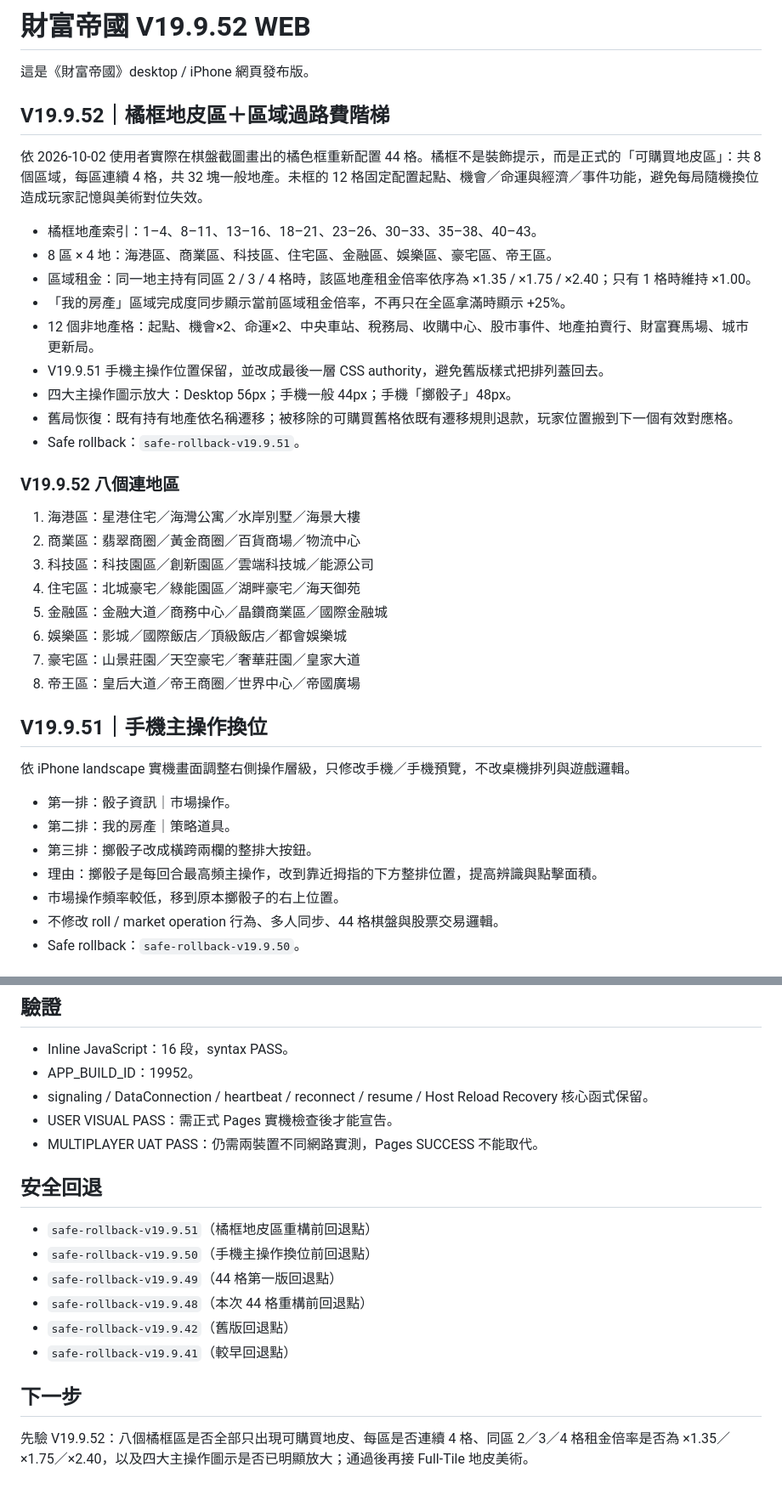
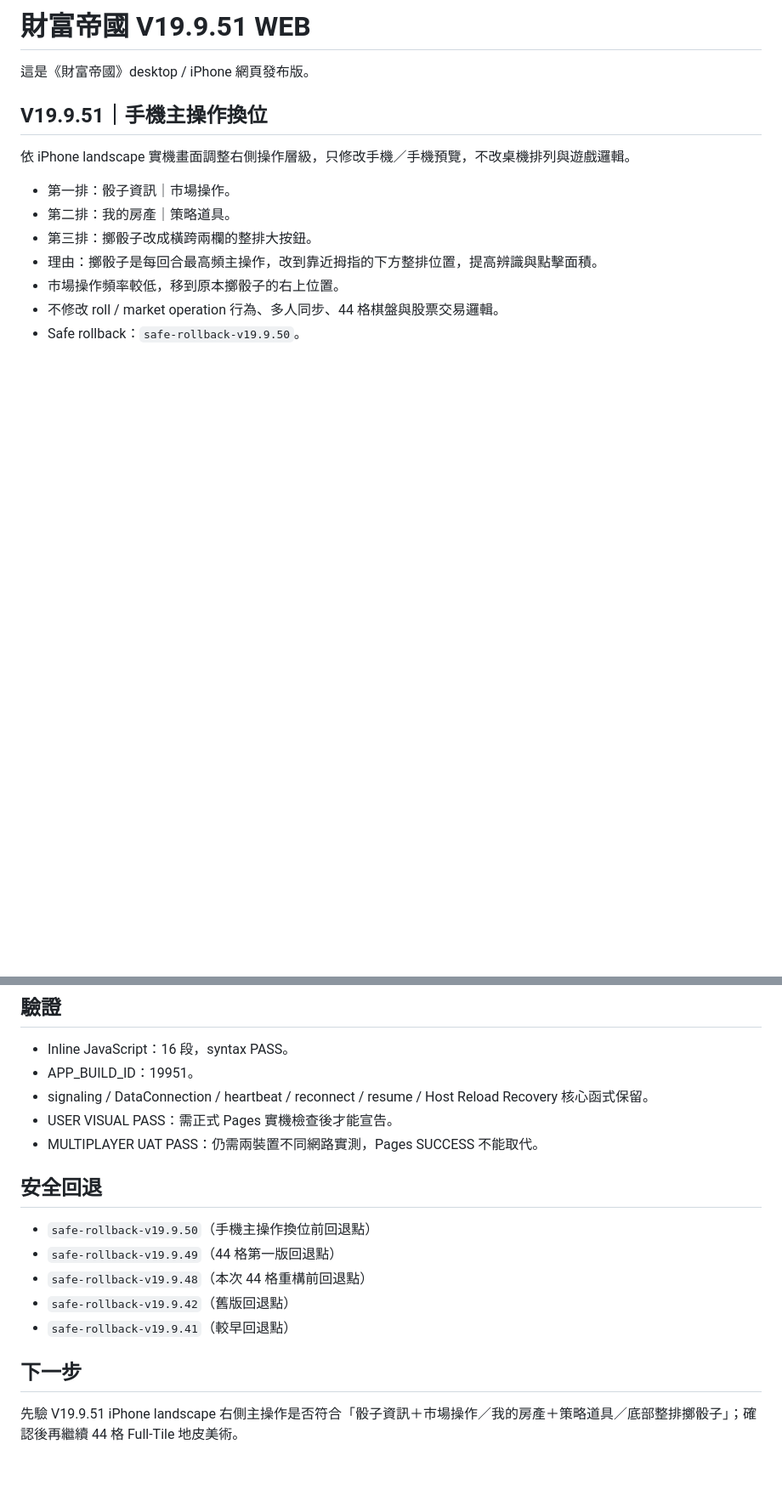
Before and after one commit to YiQ1796/Wealth_Empire, a Markdown page: README.md, 2 parts joined by grey strips. Shown at 85% size. GitHub-like rendering; blank space fills up the shorter version.

Commit message:
Rollback to verified safe V19.9.51: restore README.md

```diff
--- a/README.md
+++ b/README.md
@@ -1,30 +1,6 @@
-# 財富帝國 V19.9.52 WEB
+# 財富帝國 V19.9.51 WEB
 
 這是《財富帝國》desktop / iPhone 網頁發布版。
-
-
-## V19.9.52｜橘框地皮區＋區域過路費階梯
-依 2026-10-02 使用者實際在棋盤截圖畫出的橘色框重新配置 44 格。橘框不是裝飾提示，而是正式的「可購買地皮區」：共 8 個區域，每區連續 4 格，共 32 塊一般地產。未框的 12 格固定配置起點、機會／命運與經濟／事件功能，避免每局隨機換位造成玩家記憶與美術對位失效。
-
-- 橘框地產索引：1–4、8–11、13–16、18–21、23–26、30–33、35–38、40–43。
-- 8 區 × 4 地：海港區、商業區、科技區、住宅區、金融區、娛樂區、豪宅區、帝王區。
-- 區域租金：同一地主持有同區 2 / 3 / 4 格時，該區地產租金倍率依序為 ×1.35 / ×1.75 / ×2.40；只有 1 格時維持 ×1.00。
-- 「我的房產」區域完成度同步顯示當前區域租金倍率，不再只在全區拿滿時顯示 +25%。
-- 12 個非地產格：起點、機會×2、命運×2、中央車站、稅務局、收購中心、股市事件、地產拍賣行、財富賽馬場、城市更新局。
-- V19.9.51 手機主操作位置保留，並改成最後一層 CSS authority，避免舊版樣式把排列蓋回去。
-- 四大主操作圖示放大：Desktop 56px；手機一般 44px；手機「擲骰子」48px。
-- 舊局恢復：既有持有地產依名稱遷移；被移除的可購買舊格依既有遷移規則退款，玩家位置搬到下一個有效對應格。
-- Safe rollback：`safe-rollback-v19.9.51`。
-
-### V19.9.52 八個連地區
-1. 海港區：星港住宅／海灣公寓／水岸別墅／海景大樓
-2. 商業區：翡翠商圈／黃金商圈／百貨商場／物流中心
-3. 科技區：科技園區／創新園區／雲端科技城／能源公司
-4. 住宅區：北城豪宅／綠能園區／湖畔豪宅／海天御苑
-5. 金融區：金融大道／商務中心／晶鑽商業區／國際金融城
-6. 娛樂區：影城／國際飯店／頂級飯店／都會娛樂城
-7. 豪宅區：山景莊園／天空豪宅／奢華莊園／皇家大道
-8. 帝王區：皇后大道／帝王商圈／世界中心／帝國廣場
 
 
 ## V19.9.51｜手機主操作換位
@@ -121,13 +97,12 @@ Pages #86 實際部署回歸發現 390px 高的 iPhone landscape 會被底部「
 
 ## 驗證
 - Inline JavaScript：16 段，syntax PASS。
-- APP_BUILD_ID：19952。
+- APP_BUILD_ID：19951。
 - signaling / DataConnection / heartbeat / reconnect / resume / Host Reload Recovery 核心函式保留。
 - USER VISUAL PASS：需正式 Pages 實機檢查後才能宣告。
 - MULTIPLAYER UAT PASS：仍需兩裝置不同網路實測，Pages SUCCESS 不能取代。
 
 ## 安全回退
-- `safe-rollback-v19.9.51`（橘框地皮區重構前回退點）
 - `safe-rollback-v19.9.50`（手機主操作換位前回退點）
 - `safe-rollback-v19.9.49`（44 格第一版回退點）
 - `safe-rollback-v19.9.48`（本次 44 格重構前回退點）
@@ -135,4 +110,4 @@ Pages #86 實際部署回歸發現 390px 高的 iPhone landscape 會被底部「
 - `safe-rollback-v19.9.41`（較早回退點）
 
 ## 下一步
-先驗 V19.9.52：八個橘框區是否全部只出現可購買地皮、每區是否連續 4 格、同區 2／3／4 格租金倍率是否為 ×1.35／×1.75／×2.40，以及四大主操作圖示是否已明顯放大；通過後再接 Full-Tile 地皮美術。
+先驗 V19.9.51 iPhone landscape 右側主操作是否符合「骰子資訊＋市場操作／我的房產＋策略道具／底部整排擲骰子」；確認後再繼續 44 格 Full-Tile 地皮美術。
```
